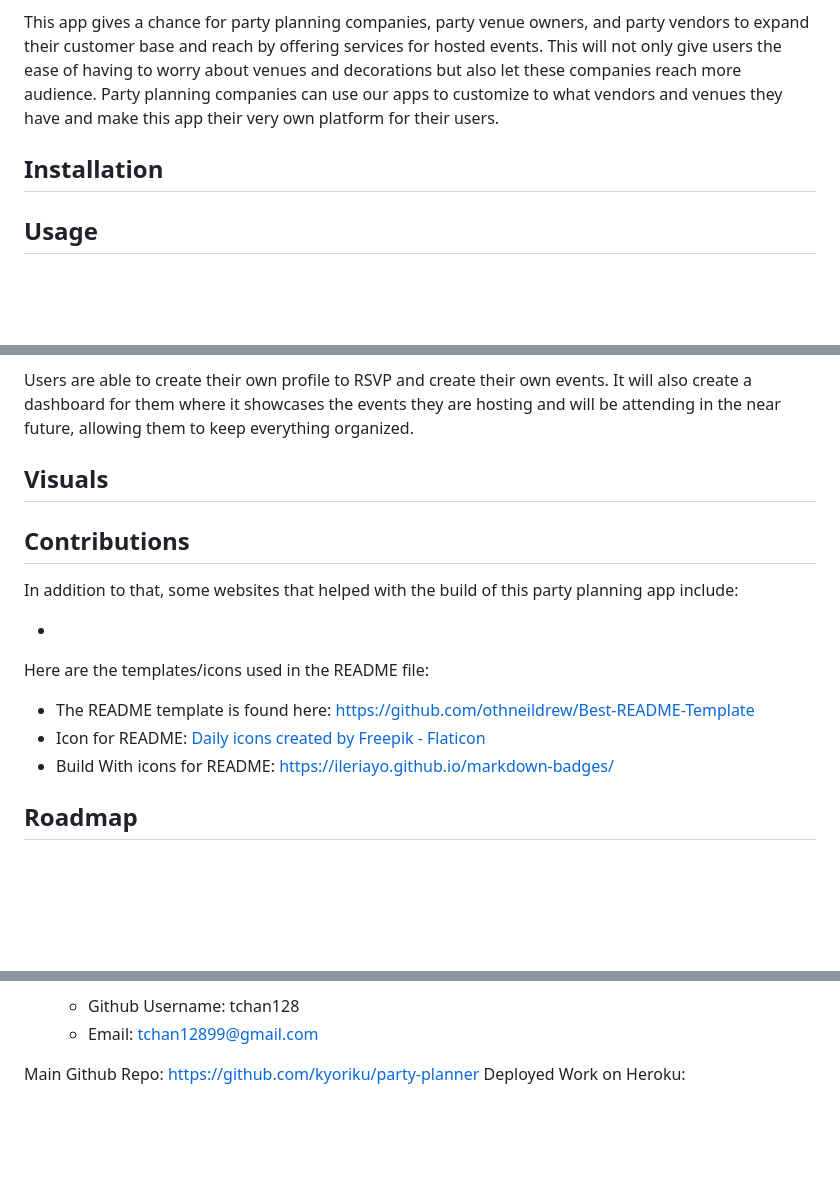
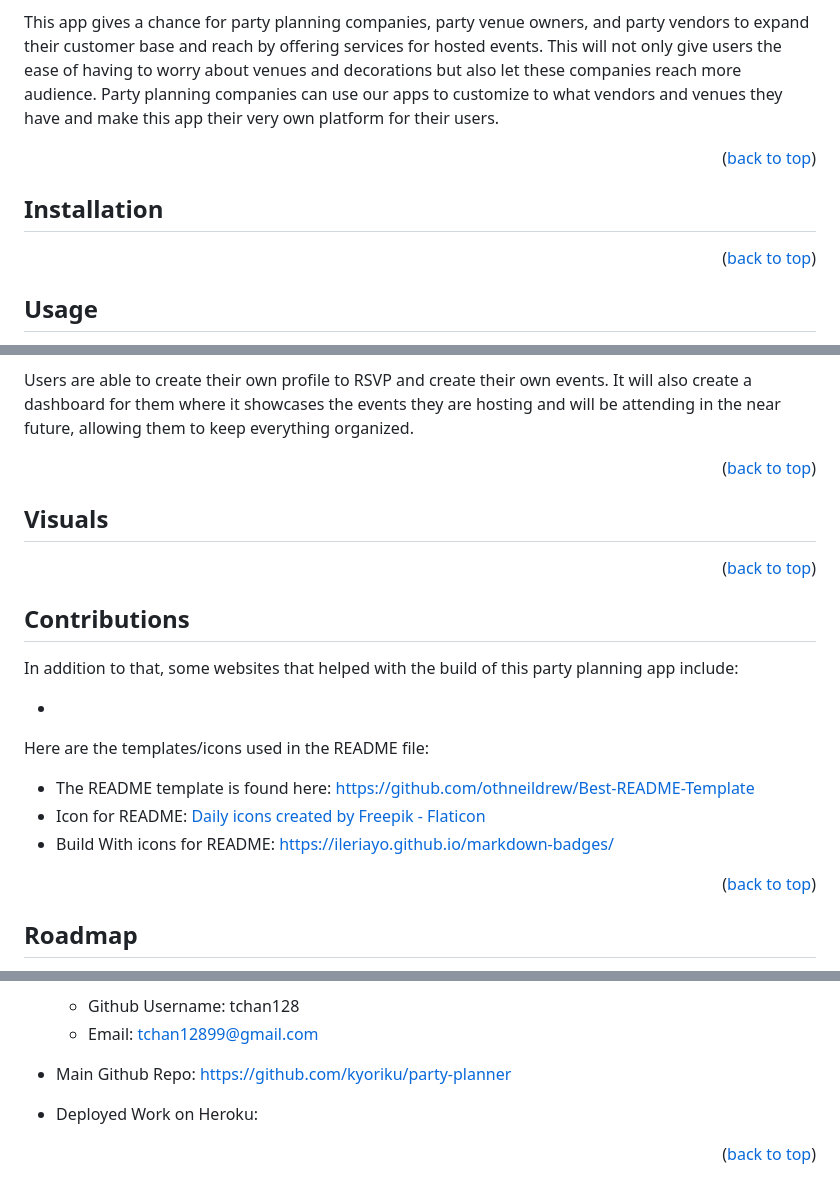
Before and after one commit to kyoriku/RendezView, a Markdown page: README.md, 3 parts joined by grey strips. Drawn GitHub-style; blank space fills up the shorter version.

Commit message:
Added back to top anchors

```diff
--- a/README.md
+++ b/README.md
@@ -47,9 +49,11 @@ This app is also a great solution for people who are new to the city and are loo
 
 This app gives a chance for party planning companies, party venue owners, and party vendors to expand their customer base and reach by offering services for hosted events. This will not only give users the ease of having to worry about venues and decorations but also let these companies reach more audience. Party planning companies can use our apps to customize to what vendors and venues they have and make this app their very own platform for their users.
 
+<p align="right">(<a href="#readme-top">back to top</a>)</p>
 
 ## Installation
 
+<p align="right">(<a href="#readme-top">back to top</a>)</p>
 
 ## Usage
 
@@ -59,9 +63,11 @@ Logged in users are also able to create events by submitting a form to the app.
 
 Users are able to create their own profile to RSVP and create their own events. It will also create a dashboard for them where it showcases the events they are hosting and will be attending in the near future, allowing them to keep everything organized.
 
+<p align="right">(<a href="#readme-top">back to top</a>)</p>
+
 ## Visuals
 
-
+<p align="right">(<a href="#readme-top">back to top</a>)</p>
 
 ## Contributions
 
@@ -75,6 +81,7 @@ Here are the templates/icons used in the README file:
 - Icon for README: <a href="https://www.flaticon.com/free-icons/daily" title="daily icons">Daily icons created by Freepik - Flaticon</a>
 - Build With icons for README: https://ileriayo.github.io/markdown-badges/
 
+<p align="right">(<a href="#readme-top">back to top</a>)</p>
 
 ## Roadmap
 
@@ -127,5 +138,7 @@ Developers:
     - Github Username: tchan128
     - Email: tchan12899@gmail.com
 
-Main Github Repo: https://github.com/kyoriku/party-planner
-Deployed Work on Heroku:
+- Main Github Repo: https://github.com/kyoriku/party-planner
+- Deployed Work on Heroku:
+
+<p align="right">(<a href="#readme-top">back to top</a>)</p>
```
Also changed, not shown: other parts of README.md (+6 -0 lines).
